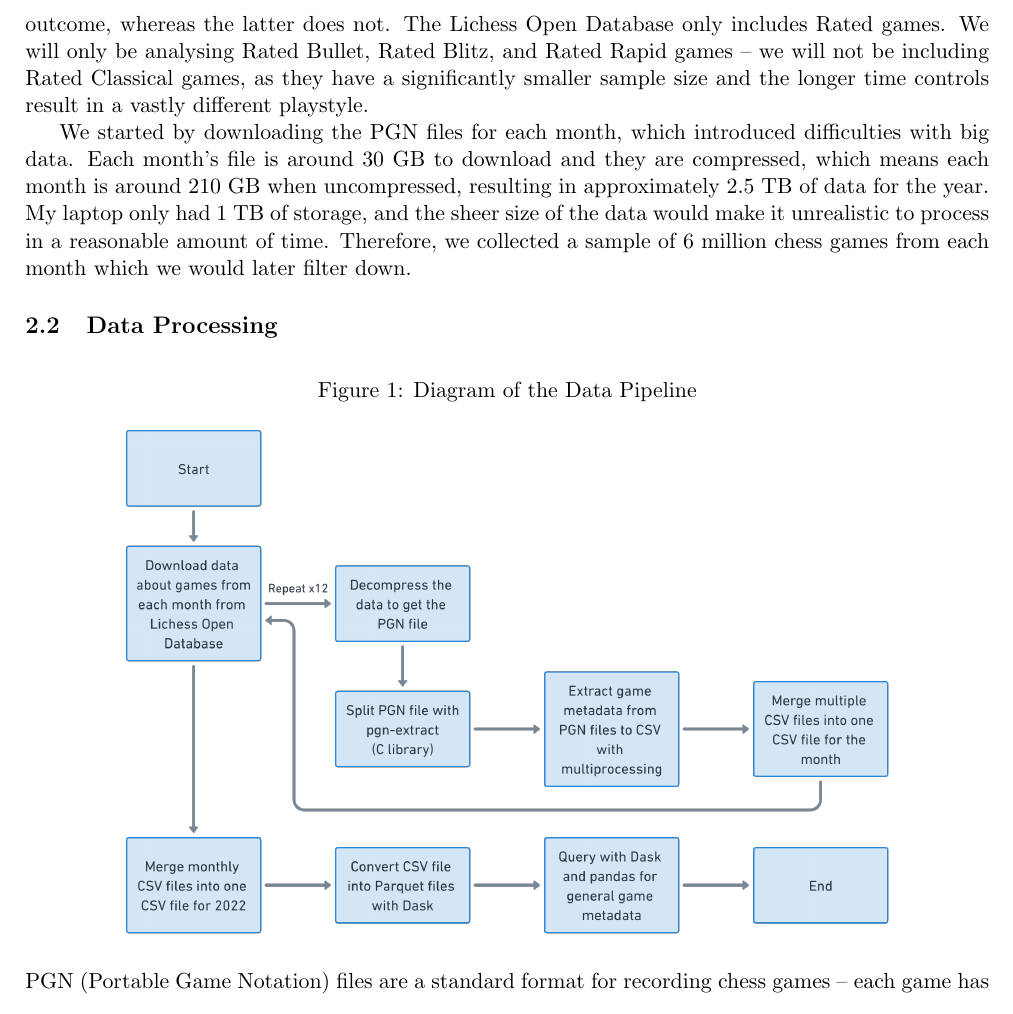
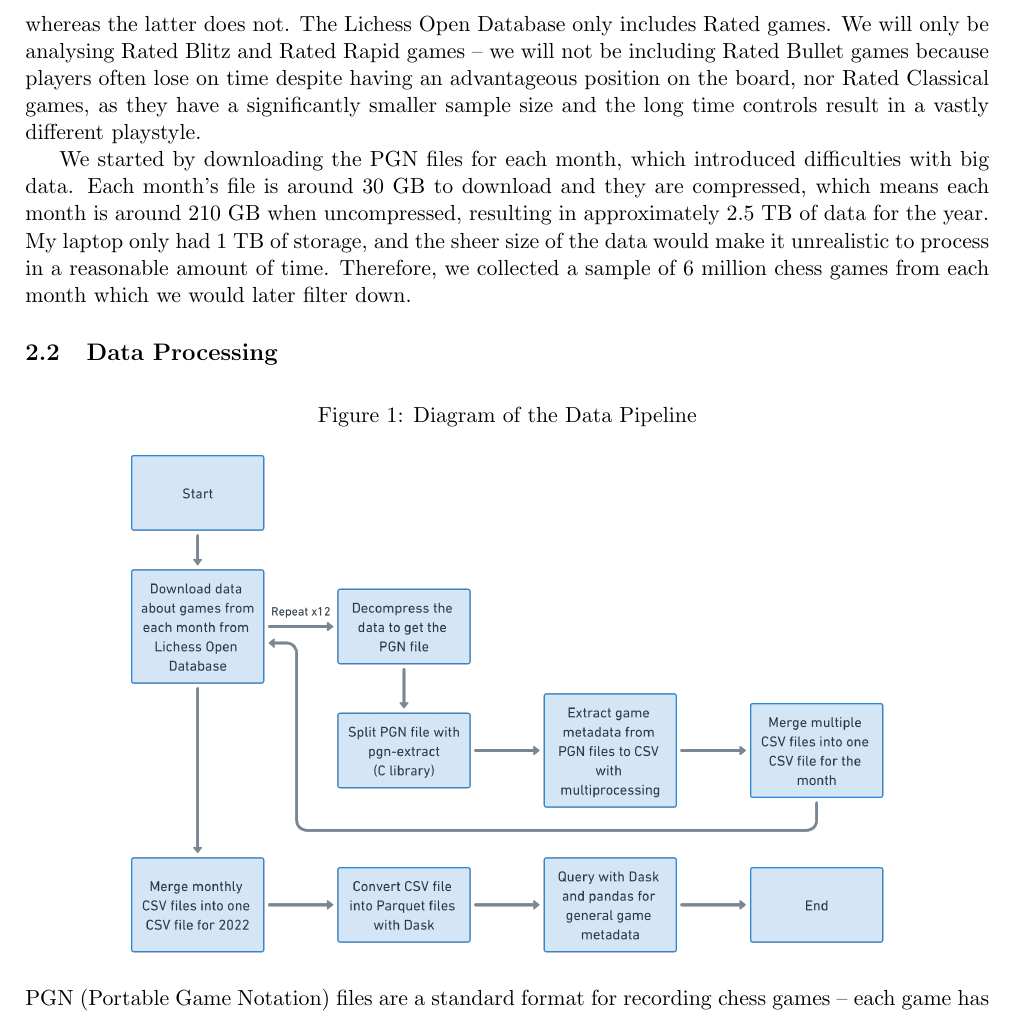
Before and after one commit to IsaacCheng9/machine-learning-in-chess, a LaTeX paper (docs/Final Report/main.tex): part of page 7 of 29, cut so that both start at the same text. Compiled offline with pdfLaTeX.

Commit message:
Explain omission of Rated Bullet games

```diff
--- a/docs/Final Report/main.tex
+++ b/docs/Final Report/main.tex
@@ -107,7 +107,7 @@ This section will describe data collection, processing, and preparation steps fo
 \subsection{Downloading the Data}
 Collecting the data correctly was paramount to the success of our project, and it was important to use a large sample size to ensure that our insights represent the general population of chess games. We used the Lichess Open Database \cite{lichessOpenDatabase} of standard rated games for our data source -- they upload tens of millions of games every month in PGN format, and they are easily accessible to the public. We decided to focus on games in 2022, as this enables me to capture the latest trends in chess.
 
-The time controls in Lichess are decided based on the estimated game duration, using the formula: $total \; time \; in \; seconds = (initial \; clock \; time) + 40 \times (clock \; increment)$. Games between 29 seconds and 179 seconds are Bullet; games between 179 seconds and 479 seconds are Blitz, games between 479 seconds and 1499 seconds are Rapid, and games over 1500 seconds are Classical. Furthermore, games are either Rated or Unrated -- the former results in rating points changing based on the game outcome, whereas the latter does not. The Lichess Open Database only includes Rated games. We will only be analysing Rated Bullet, Rated Blitz, and Rated Rapid games -- we will not be including Rated Classical games, as they have a significantly smaller sample size and the longer time controls result in a vastly different playstyle.
+The time controls in Lichess are decided based on the estimated game duration, using the formula: $total \; time \; in \; seconds = (initial \; clock \; time) + 40 \times (clock \; increment)$. Games between 29 seconds and 179 seconds are Bullet, games between 179 seconds and 479 seconds are Blitz, games between 479 seconds and 1499 seconds are Rapid, and games over 1500 seconds are Classical. Furthermore, games are either Rated or Unrated -- the former results in rating points changing based on the game outcome, whereas the latter does not. The Lichess Open Database only includes Rated games. We will only be analysing Rated Blitz and Rated Rapid games -- we will not be including Rated Bullet games because players often lose on time despite having an advantageous position on the board, nor Rated Classical games, as they have a significantly smaller sample size and the long time controls result in a vastly different playstyle.
 
 We started by downloading the PGN files for each month, which introduced difficulties with big data. Each month's file is around 30 GB to download and they are compressed, which means each month is around 210 GB when uncompressed, resulting in approximately 2.5 TB of data for the year. My laptop only had 1 TB of storage, and the sheer size of the data would make it unrealistic to process in a reasonable amount of time. Therefore, we collected a sample of 6 million chess games from each month which we would later filter down.
 
@@ -117,7 +117,7 @@ We started by downloading the PGN files for each month, which introduced difficu
     \centering
     \caption{Diagram of the Data Pipeline}
     \label{fig:dataPipeline}
-    \includegraphics[width=0.8\textwidth]{Data Pipeline.png}
+    \includegraphics[width=0.79\textwidth]{Data Pipeline.png}
 \end{figure}
 
 PGN (Portable Game Notation) files are a standard format for recording chess games -- each game has headers containing information like the White player, Black player, their ratings, and the result of the game. In addition, it stores a list of all the moves in each game. While PGN files are well-structured, they are not easy to process. The pgn2data Python library \cite{pgn2dataGitHub} provides a simple way to convert PGN files into CSV files, but it exported both the moves and the metadata of each game in separate CSV files. We did not need the moves, so it was using up unnecessary space and taking a long time to process each game. It was also designed for generic PGN files so it did not include additional useful metadata provided by Lichess such as the opening of the game.
```
Also changed, not shown: docs/Final Report/main.pdf.
